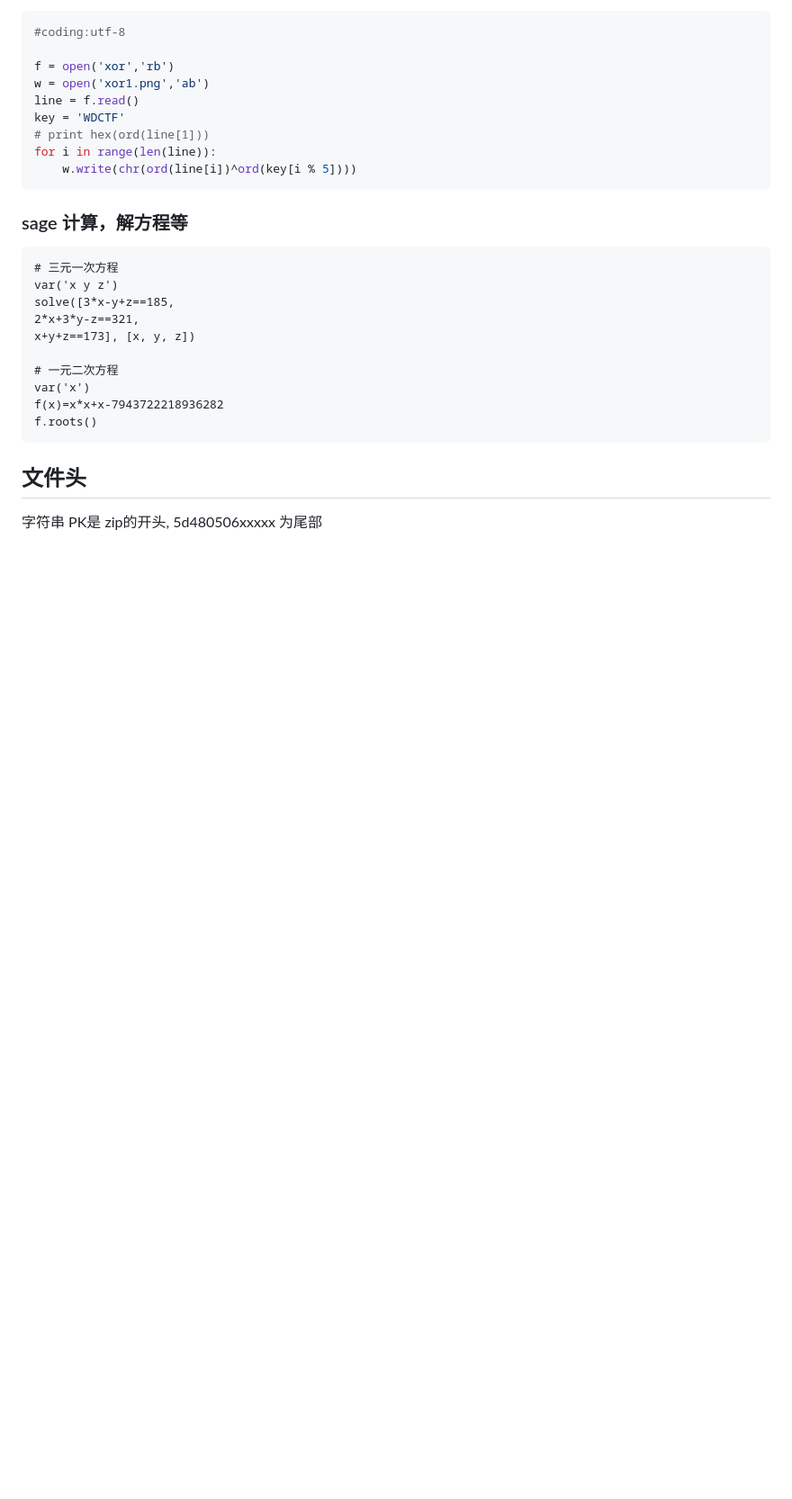
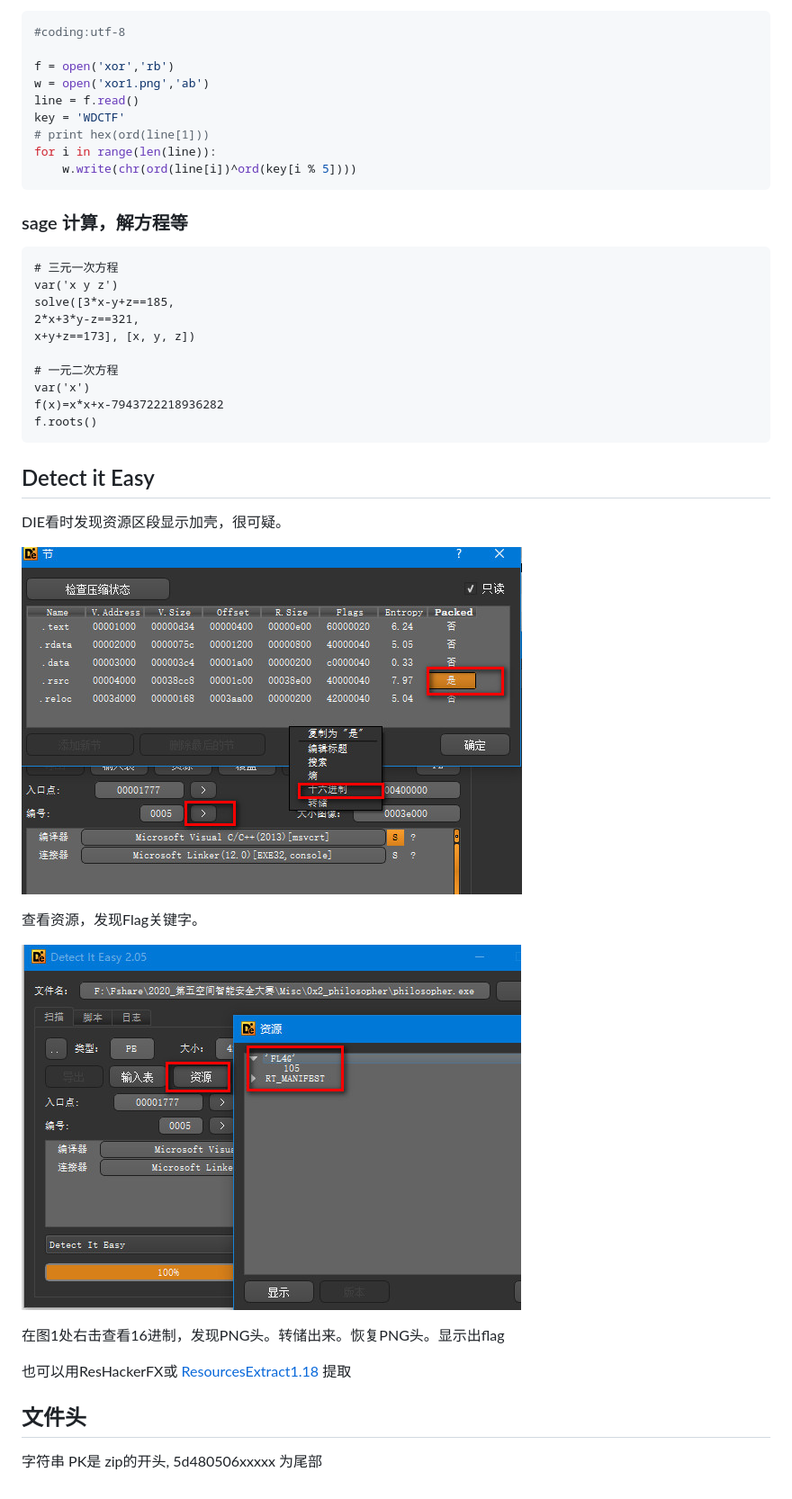
Before and after one commit to wgf4242/text, a Markdown page: docs/ctf/2019-03-22-Misc.md, the part around the change printed below. Shown: that part at 90% size. GitHub-like rendering; pictures changed too: docs/ctf/imgs/Software_die01.jpg (added), docs/ctf/imgs/Software_die02.jpg (added); blank space fills up the shorter version.

````diff
--- a/docs/ctf/2019-03-22-Misc.md
+++ b/docs/ctf/2019-03-22-Misc.md
@@ -326,7 +332,17 @@ f.roots()
 ```
 
 
+## Detect it Easy
+DIE看时发现资源区段显示加壳，很可疑。
 
+![注意，前面](./imgs/Software_die02.jpg)
 
+查看资源，发现Flag关键字。
+
+![注意，前面](./imgs/Software_die01.jpg)
+
+在图1处右击查看16进制，发现PNG头。转储出来。恢复PNG头。显示出flag
+
+也可以用ResHackerFX或 [ResourcesExtract1.18](https://www.xiazaiba.com/html/2983.html) 提取
 ## 文件头
 字符串 PK是 zip的开头,  5d480506xxxxx 为尾部
````
Also changed, not shown: other parts of docs/ctf/2019-03-22-Misc.md (+6 -0 lines), docs/ctf/2019-03-23-Web.md (+1 -0 lines), 3 other files.
